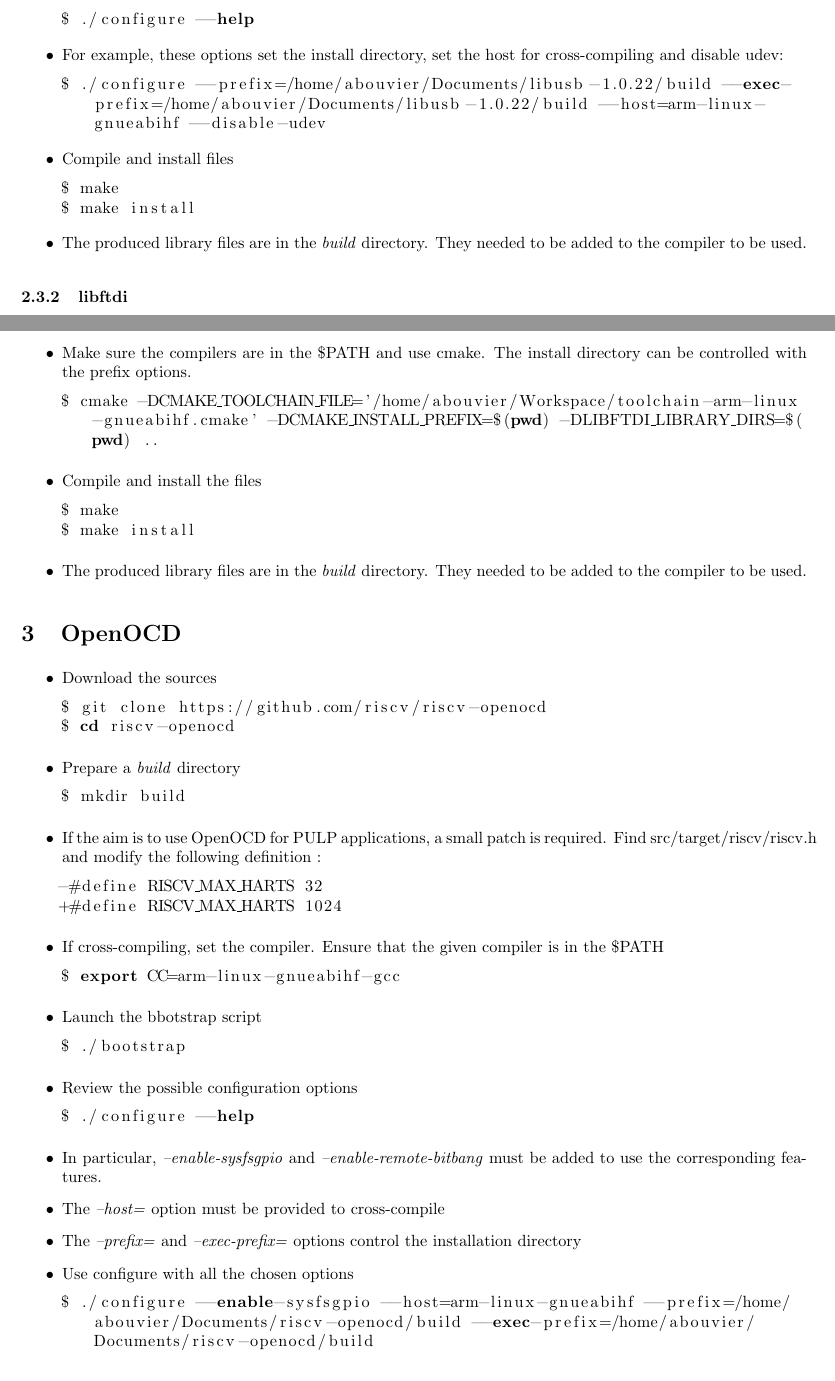
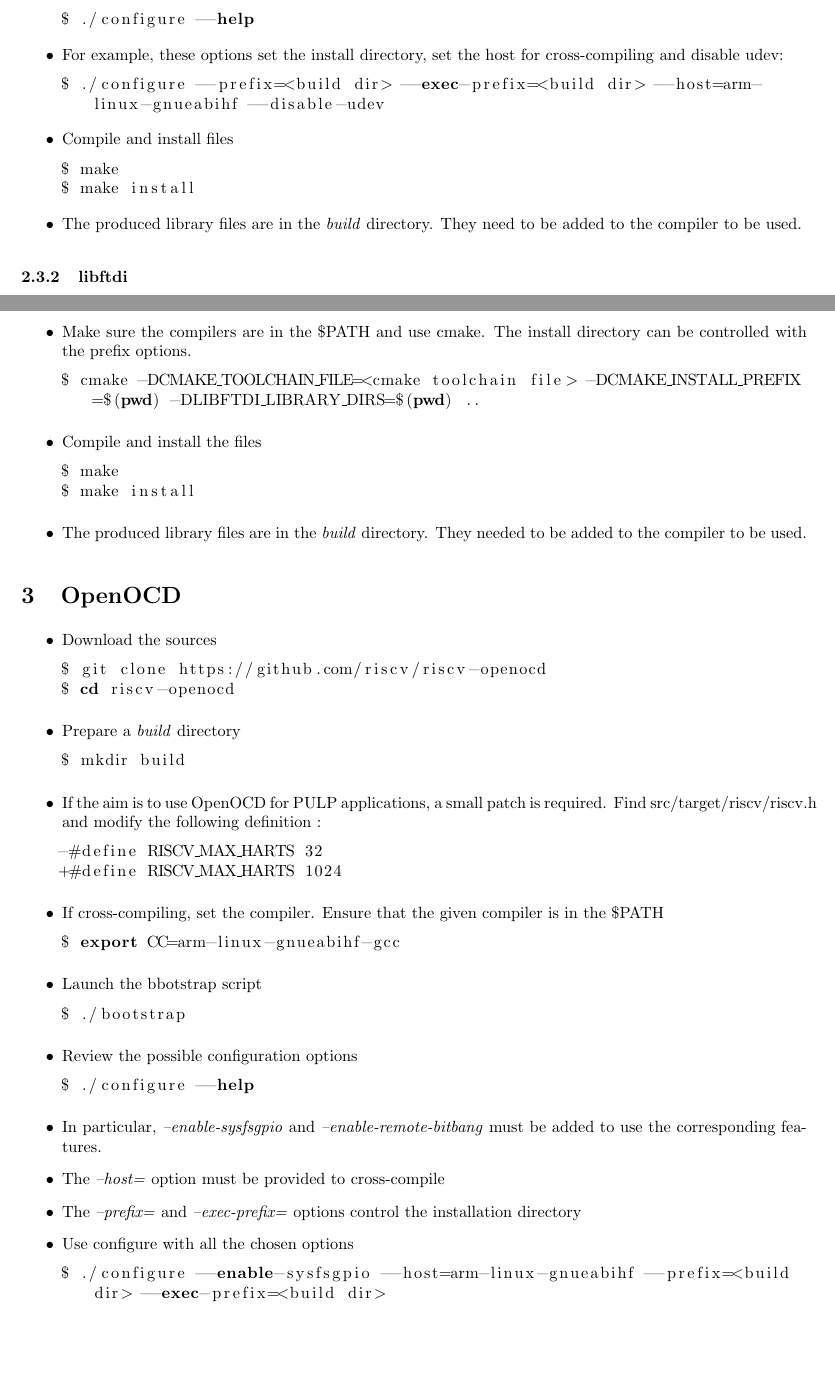
Before and after one commit to AB036/riscv-debug-notes, a LaTeX document (building-openocd.tex): two parts of pages 2 and 3 of 4, joined at a grey line, cut so that both start at the same text. Compiled offline with pdfLaTeX.

Commit message:
minor changes

```diff
--- a/building-openocd.tex
+++ b/building-openocd.tex
@@ -109,7 +109,7 @@
     	\item For example, these options set the install directory, set the host for cross-compiling and disable udev:
 
     \begin{lstlisting}[language=bash]
-    $ ./configure --prefix=/home/abouvier/Documents/libusb-1.0.22/build --exec-prefix=/home/abouvier/Documents/libusb-1.0.22/build --host=arm-linux-gnueabihf --disable-udev
+    $ ./configure --prefix=<build dir> --exec-prefix=<build dir> --host=arm-linux-gnueabihf --disable-udev
     \end{lstlisting}
 
     \item Compile and install files
@@ -119,7 +119,7 @@
     $ make install
     \end{lstlisting}
 
-    \item The produced library files are in the \textit{build} directory. They needed to be added to the compiler to be used.
+    \item The produced library files are in the \textit{build} directory. They need to be added to the compiler to be used.
 
     \end{itemize}
 
@@ -165,7 +165,7 @@
     \item Make sure the compilers are in the \$PATH and use cmake. The install directory can be controlled with the prefix options.
 
     \begin{lstlisting}[language=bash]
-    $ cmake -DCMAKE_TOOLCHAIN_FILE='/home/abouvier/Workspace/toolchain-arm-linux-gnueabihf.cmake' -DCMAKE_INSTALL_PREFIX=$(pwd) -DLIBFTDI_LIBRARY_DIRS=$(pwd) ..
+    $ cmake -DCMAKE_TOOLCHAIN_FILE=<cmake toolchain file> -DCMAKE_INSTALL_PREFIX=$(pwd) -DLIBFTDI_LIBRARY_DIRS=$(pwd) ..
     \end{lstlisting}
 
     \item Compile and install the files
@@ -230,7 +230,7 @@
     \item Use configure with all the chosen options
 
     \begin{lstlisting}[language=bash]
-    $ ./configure --enable-sysfsgpio --host=arm-linux-gnueabihf --prefix=/home/abouvier/Documents/riscv-openocd/build --exec-prefix=/home/abouvier/Documents/riscv-openocd/build
+    $ ./configure --enable-sysfsgpio --host=arm-linux-gnueabihf --prefix=<build dir> --exec-prefix=<build dir>
     \end{lstlisting}
 
     \item Some problems may be encountered with an aarch64-linux-gnu host. Please review \url{https://github.com/riscv/riscv-openocd/issues/17}
```
Also changed, not shown: pdfs/building-openocd.pdf (added), pdfs/gnu-tools.pdf, pdfs/jtag.pdf, pdfs/openocd.pdf (deleted), pdfs/riscv-debug-spec-simple.pdf, building-openocd.tex (4 more changed lines).
